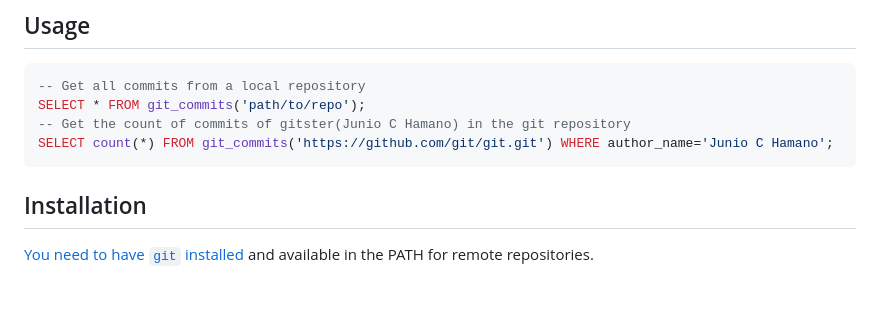
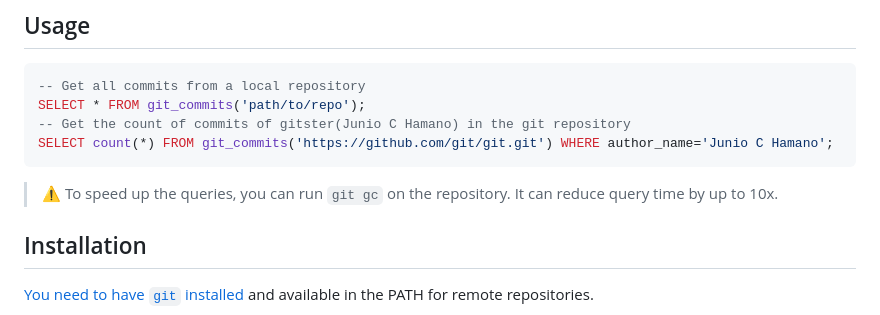
Before and after one commit to julien040/anyquery, a Markdown page: plugins/git/README.md, the part around the change. Rendered like a GitHub page; blank space fills up the shorter version.

Commit message:
📝 Add warning for `git gc` on git plugin

````diff
--- a/plugins/git/README.md
+++ b/plugins/git/README.md
@@ -10,6 +10,8 @@ SELECT * FROM git_commits('path/to/repo');
 -- Get the count of commits of gitster(Junio C Hamano) in the git repository
 SELECT count(*) FROM git_commits('https://github.com/git/git.git') WHERE author_name='Junio C Hamano';
 ```
+
+> ⚠️ To speed up the queries, you can run `git gc` on the repository. It can reduce query time by up to 10x.
 
 ## Installation
 
````
